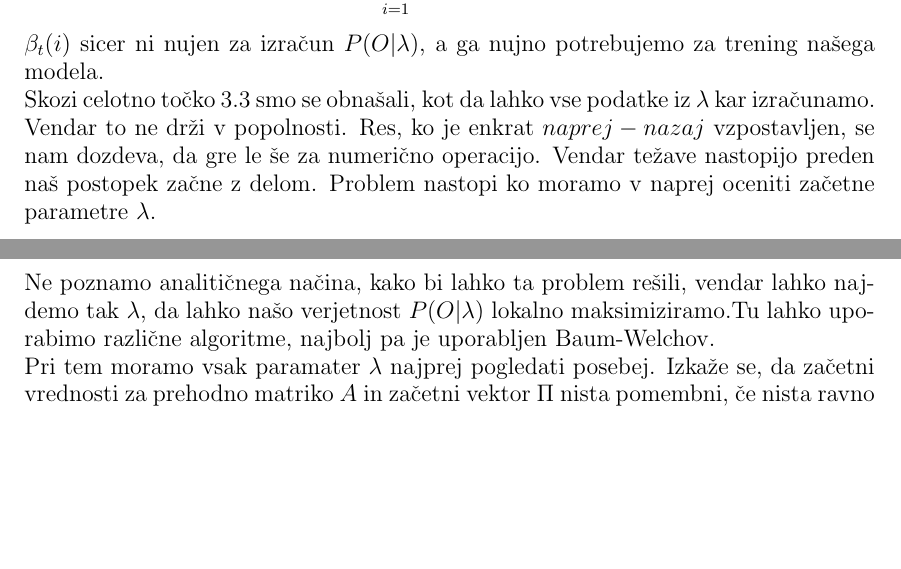
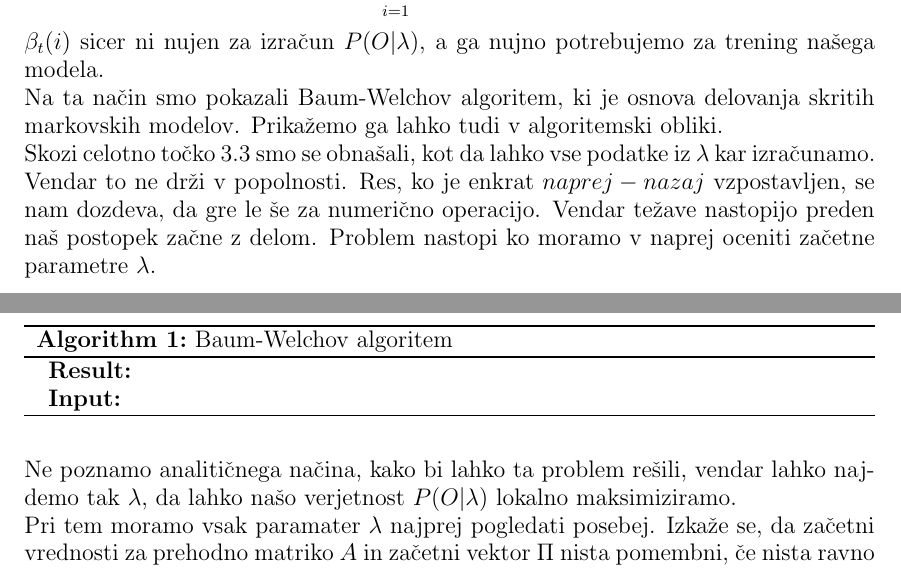
Before and after one commit to mpracek/Diploma, a LaTeX paper (dipl-sem-martin-pracek.tex): two parts of pages 12 and 13 of 23, joined at a grey line, cut so that both start at the same text, the shorter picture padded with empty space. Compiled offline with pdfLaTeX; the source files are stored in an older character set and shown here as Unicode; a LaTeX package or settings file that is missing is left out.

Commit message:
txs auto checkin

```diff
--- a/dipl-sem-martin-pracek.tex
+++ b/dipl-sem-martin-pracek.tex
@@ -320,10 +319,15 @@
 $$\alpha_{t+1}(j) = b_{j}(O_{t+1})\sum_{i=1}^{N}{\alpha_{t}(i)a_{ij}}$$
 Iz tega sledi, da je $P(O|\lambda) = \sum_{i=1}^{N}{\alpha_{T}(i)}$. Na podoben način izračunamo tudi $\beta_{t}(i)$. $\beta$ je inicializirana z
 $$\beta_{T}(i) \forall i \in {1,\ldots, N}$$ indukcija pa poteka prek $$\beta_{t}(i) = \sum_{i=1}^{N}{\beta_{t+1}(j)a_{ij}}b_{j}(O_{t+1})$$
-$\beta_{t}(i)$ sicer ni nujen za izračun  $P(O|\lambda)$, a ga nujno potrebujemo za trening našega modela.
-\\
+$\beta_{t}(i)$ sicer ni nujen za izračun  $P(O|\lambda)$, a ga nujno potrebujemo za trening našega modela.\\
+Na ta način smo pokazali Baum-Welchov algoritem, ki je osnova delovanja skritih markovskih modelov. Prikažemo ga lahko tudi v algoritemski obliki. \\
+\begin{algorithm}
+	\caption{Baum-Welchov algoritem}
+	\KwResult{}
+	\KwIn{}
+\end{algorithm}
 Skozi celotno točko \ref{trening} smo se obnašali, kot da lahko vse podatke iz $\lambda$ kar izračunamo. Vendar to ne drži v popolnosti. Res, ko je enkrat $naprej-nazaj$ vzpostavljen, se nam dozdeva, da gre le še za numerično operacijo. Vendar težave nastopijo preden naš postopek začne z delom. Problem nastopi ko moramo v naprej oceniti začetne parametre $\lambda$. \\
-Ne poznamo analitičnega načina, kako bi lahko ta problem rešili, vendar lahko najdemo tak $\lambda$, da lahko našo verjetnost $P(O|\lambda)$ lokalno maksimiziramo.Tu lahko uporabimo različne algoritme, najbolj pa je uporabljen Baum-Welchov.\\
+Ne poznamo analitičnega načina, kako bi lahko ta problem rešili, vendar lahko najdemo tak $\lambda$, da lahko našo verjetnost $P(O|\lambda)$ lokalno maksimiziramo.\\
 %Opiši BW
 Pri tem moramo vsak paramater $\lambda$ najprej pogledati posebej. Izkaže se, da začetni vrednosti za prehodno matriko $A$ in začetni vektor $\Pi$ nista pomembni, če nista ravno ničelna. Za $\Pi$ tako lahko vzamemo vektor, kjer so vse vrednosti enake $1/N$, kjer je $N$ število stanj.
 \\
```
Also changed, not shown: dipl-sem-martin-pracek.tex (12 more changed lines).
